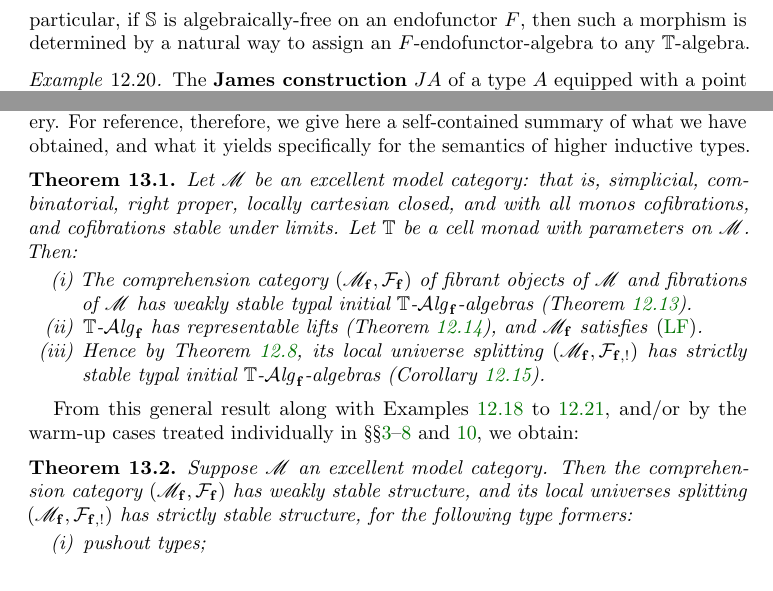
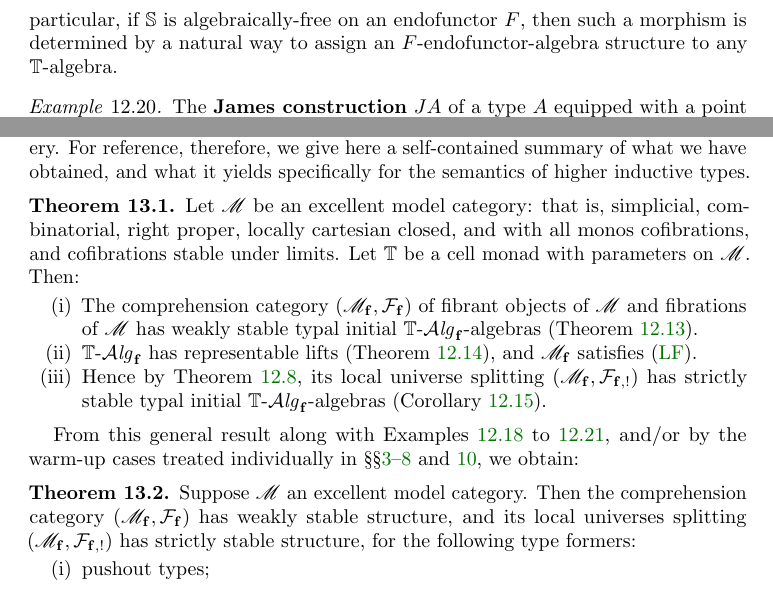
Before and after one commit to peterlefanulumsdaine/higher-inductive-paper, a LaTeX paper (pushout.tex): two parts of pages 45 and 46 of 47, joined at a grey line, cut so that both start at the same text. Compiled offline with pdfLaTeX.

Commit message:
small fixes

```diff
--- a/pushout.tex
+++ b/pushout.tex
@@ -1890,7 +1890,7 @@ This is all made clearer by a discussion of examples.
 \end{eg}
 
 In general, when describing the attaching maps of a cell monad it is useful to know that monad morphisms $\dS\to\dT$ are equivalent to functors $\dT\alg\to\dS\alg$ over \sM, i.e.\ natural ways to assign an \dS-algebra structure to any \dT-algebra.
-In particular, if \dS is algebraically-free on an endofunctor $F$, then such a morphism is determined by a natural way to assign an $F$-endofunctor-algebra to any \dT-algebra.
+In particular, if \dS is algebraically-free on an endofunctor $F$, then such a morphism is determined by a natural way to assign an $F$-endofunctor-algebra structure to any \dT-algebra.
 
 \begin{eg} \label{eg:james}
   The \textbf{James construction} $JA$ of a type $A$ equipped with a point $\star : A$, as defined in~\cite{brunerie:thesis}, has three constructors:
@@ -1955,7 +1955,7 @@ Through the course of the paper, we have accumulated a large amount of machinery
 %
 For reference, therefore, we give here a self-contained summary of what we have obtained, and what it yields specifically for the semantics of higher inductive types.
 
-\begin{theorem}
+\begin{thm}
   Let $\sM$ be an excellent model category: that is, simplicial, combinatorial, right proper, locally cartesian closed, and with all monos cofibrations, and cofibrations stable under limits.
   %
   Let $\dT$ be a cell monad with parameters on $\sM$.
@@ -1967,11 +1967,11 @@ For reference, therefore, we give here a self-contained summary of what we have
   \item $\dT\algf$ has representable lifts (\cref{thm:cell-replift-param}), and \Mf satisfies~\eqref{eq:lf}.
   \item Hence by \cref{thm:lu-str-param}, its local universe splitting $\fibmfbang$ has strictly stable typal initial $\dT\algf$-algebras (\cref{thm:cellmndparam}).
   \end{enumerate}
-\end{theorem}
+\end{thm}
 
 From this general result along with \cref{eg:non-rec,eg:prop-trunc,eg:james,eg:localization}, and/or by the warm-up cases treated individually in \cref{sec:coproducts,sec:pushouts,sec:coherence-pushouts,sec:pushouts-type-theory,sec:natural-numbers,sec:w-types,sec:prop-trunc}, we obtain:
 %
-\begin{theorem}
+\begin{thm}
   Suppose $\sM$ an excellent model category.
   %
   Then the comprehension category \fibmf has weakly stable structure, and its local universes splitting $\fibmfbang$ has strictly stable structure, for the following type formers:
```
Also changed, not shown: pushout.tex (6 more changed lines).
